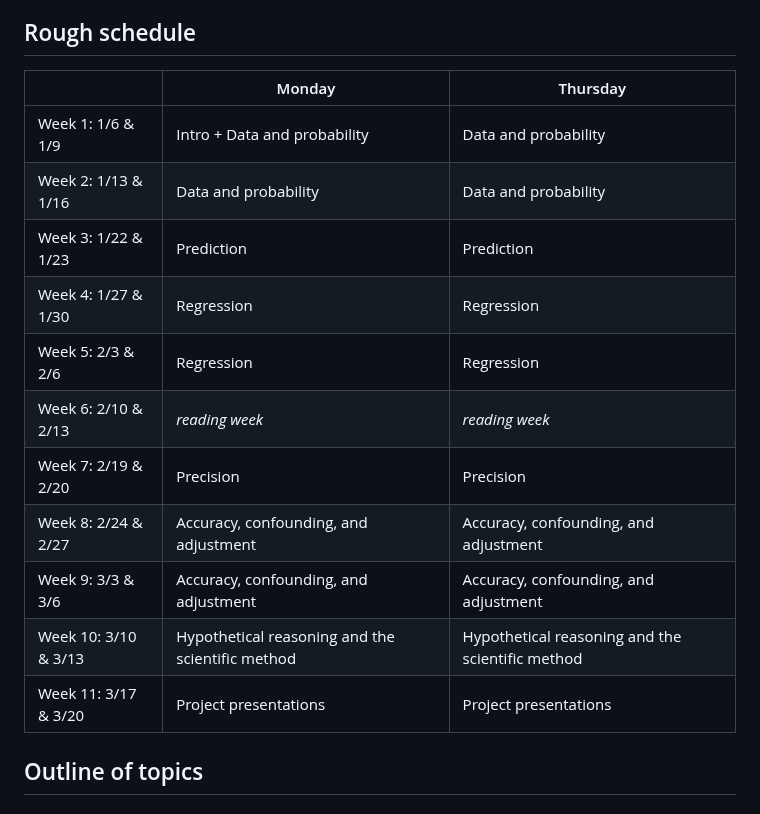
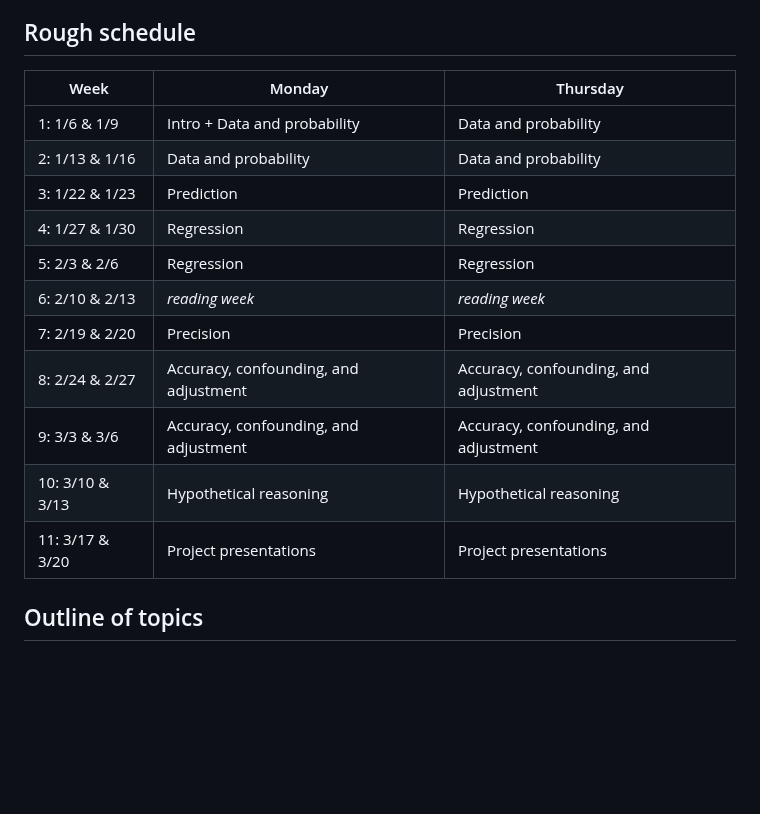
Before and after one commit to dpuelz/Quantitative-Reasoning-II, a Markdown page: README.md, the part around the change. Drawn GitHub-style; blank space fills up the shorter version.

```diff
--- a/README.md
+++ b/README.md
@@ -27,19 +27,19 @@ This is optional but highly recommended if you want to get fancy with coding. Pl
 
 ## Rough schedule
 
-|| Monday | Thursday |
+|Week| Monday | Thursday |
 |---|------| ------ |
-|Week 1: 1/6 & 1/9| Intro + Data and probability | Data and probability |
-|Week 2: 1/13 & 1/16| Data and probability | Data and probability |
-|Week 3: 1/22 & 1/23| Prediction | Prediction |
-|Week 4: 1/27 & 1/30| Regression | Regression |
-|Week 5: 2/3 & 2/6| Regression | Regression |
-|Week 6: 2/10 & 2/13| *reading week* | *reading week* |
-|Week 7: 2/19 & 2/20| Precision | Precision |
-|Week 8: 2/24 & 2/27| Accuracy, confounding, and adjustment | Accuracy, confounding, and adjustment |
-|Week 9: 3/3 & 3/6| Accuracy, confounding, and adjustment | Accuracy, confounding, and adjustment |
-|Week 10: 3/10 & 3/13| Hypothetical reasoning and the scientific method | Hypothetical reasoning and the scientific method |
-|Week 11: 3/17 & 3/20| Project presentations | Project presentations |
+|1: 1/6 & 1/9| Intro + Data and probability | Data and probability |
+|2: 1/13 & 1/16| Data and probability | Data and probability |
+|3: 1/22 & 1/23| Prediction | Prediction |
+|4: 1/27 & 1/30| Regression | Regression |
+|5: 2/3 & 2/6| Regression | Regression |
+|6: 2/10 & 2/13| *reading week* | *reading week* |
+|7: 2/19 & 2/20| Precision | Precision |
+|8: 2/24 & 2/27| Accuracy, confounding, and adjustment | Accuracy, confounding, and adjustment |
+|9: 3/3 & 3/6| Accuracy, confounding, and adjustment | Accuracy, confounding, and adjustment |
+|10: 3/10 & 3/13| Hypothetical reasoning | Hypothetical reasoning |
+|11: 3/17 & 3/20| Project presentations | Project presentations |
 
 
 ## Outline of topics
```
